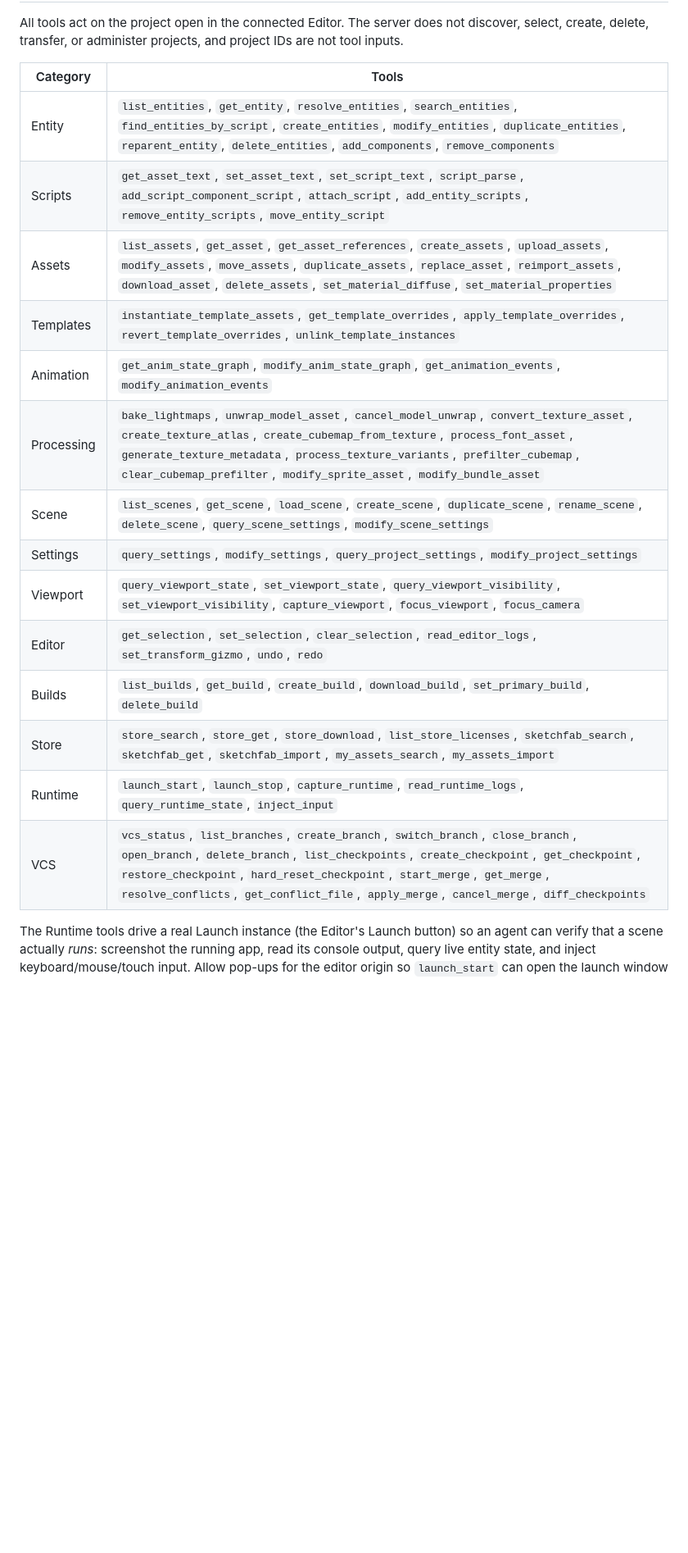
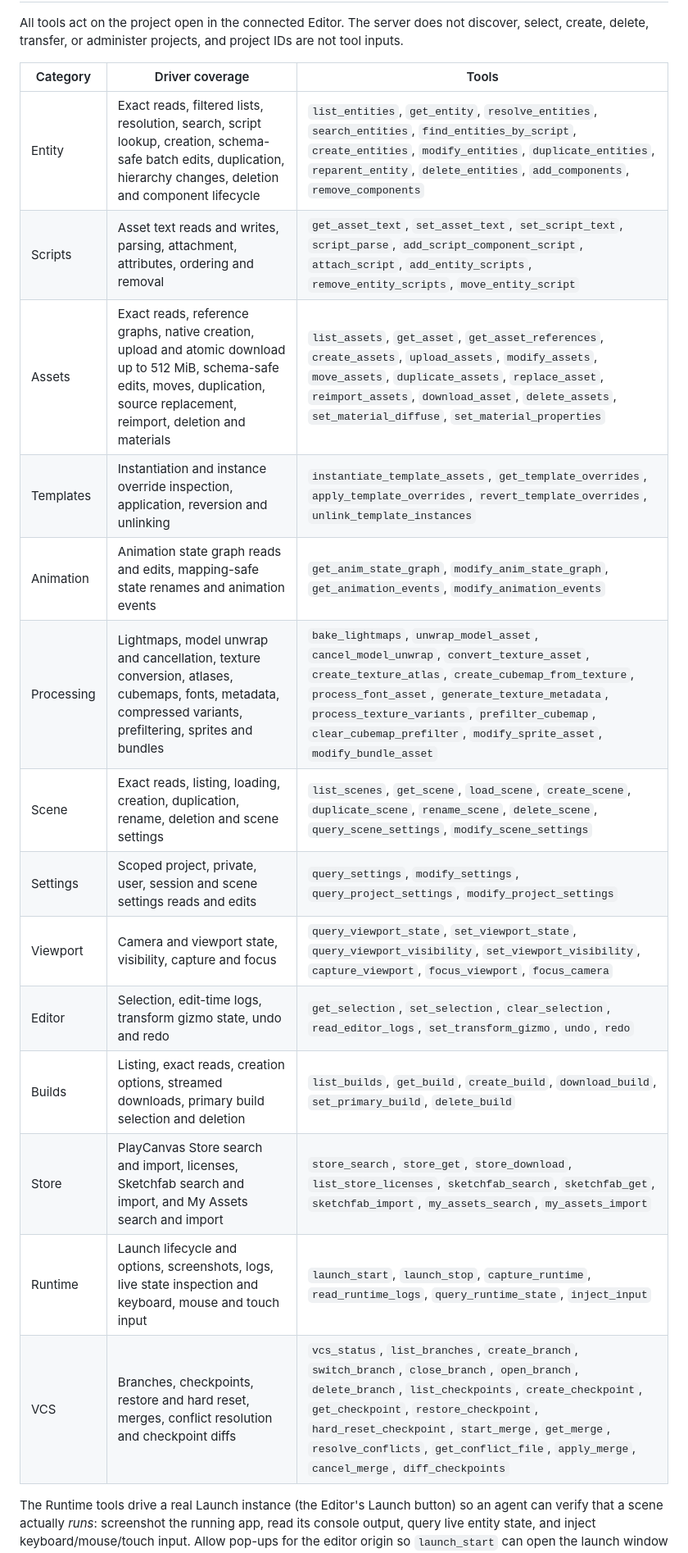
Before and after one commit to playcanvas/editor-mcp-server, a Markdown page: README.md, the part around one of its changes. Shown at 82% size. Drawn GitHub-style; blank space fills up the shorter version.

Commit message:
docs: document full Editor driver coverage

```diff
--- a/README.md
+++ b/README.md
@@ -88,22 +88,22 @@ You can now issue commands from your MCP client.
 
 All tools act on the project open in the connected Editor. The server does not discover, select, create, delete, transfer, or administer projects, and project IDs are not tool inputs.
 
-| Category | Tools |
-| --- | --- |
-| Entity | `list_entities`, `get_entity`, `resolve_entities`, `search_entities`, `find_entities_by_script`, `create_entities`, `modify_entities`, `duplicate_entities`, `reparent_entity`, `delete_entities`, `add_components`, `remove_components` |
-| Scripts | `get_asset_text`, `set_asset_text`, `set_script_text`, `script_parse`, `add_script_component_script`, `attach_script`, `add_entity_scripts`, `remove_entity_scripts`, `move_entity_script` |
-| Assets | `list_assets`, `get_asset`, `get_asset_references`, `create_assets`, `upload_assets`, `modify_assets`, `move_assets`, `duplicate_assets`, `replace_asset`, `reimport_assets`, `download_asset`, `delete_assets`, `set_material_diffuse`, `set_material_properties` |
-| Templates | `instantiate_template_assets`, `get_template_overrides`, `apply_template_overrides`, `revert_template_overrides`, `unlink_template_instances` |
-| Animation | `get_anim_state_graph`, `modify_anim_state_graph`, `get_animation_events`, `modify_animation_events` |
-| Processing | `bake_lightmaps`, `unwrap_model_asset`, `cancel_model_unwrap`, `convert_texture_asset`, `create_texture_atlas`, `create_cubemap_from_texture`, `process_font_asset`, `generate_texture_metadata`, `process_texture_variants`, `prefilter_cubemap`, `clear_cubemap_prefilter`, `modify_sprite_asset`, `modify_bundle_asset` |
-| Scene | `list_scenes`, `get_scene`, `load_scene`, `create_scene`, `duplicate_scene`, `rename_scene`, `delete_scene`, `query_scene_settings`, `modify_scene_settings` |
-| Settings | `query_settings`, `modify_settings`, `query_project_settings`, `modify_project_settings` |
-| Viewport | `query_viewport_state`, `set_viewport_state`, `query_viewport_visibility`, `set_viewport_visibility`, `capture_viewport`, `focus_viewport`, `focus_camera` |
-| Editor | `get_selection`, `set_selection`, `clear_selection`, `read_editor_logs`, `set_transform_gizmo`, `undo`, `redo` |
-| Builds | `list_builds`, `get_build`, `create_build`, `download_build`, `set_primary_build`, `delete_build` |
-| Store | `store_search`, `store_get`, `store_download`, `list_store_licenses`, `sketchfab_search`, `sketchfab_get`, `sketchfab_import`, `my_assets_search`, `my_assets_import` |
-| Runtime | `launch_start`, `launch_stop`, `capture_runtime`, `read_runtime_logs`, `query_runtime_state`, `inject_input` |
-| VCS | `vcs_status`, `list_branches`, `create_branch`, `switch_branch`, `close_branch`, `open_branch`, `delete_branch`, `list_checkpoints`, `create_checkpoint`, `get_checkpoint`, `restore_checkpoint`, `hard_reset_checkpoint`, `start_merge`, `get_merge`, `resolve_conflicts`, `get_conflict_file`, `apply_merge`, `cancel_merge`, `diff_checkpoints` |
+| Category | Driver coverage | Tools |
+| --- | --- | --- |
+| Entity | Exact reads, filtered lists, resolution, search, script lookup, creation, schema-safe batch edits, duplication, hierarchy changes, deletion and component lifecycle | `list_entities`, `get_entity`, `resolve_entities`, `search_entities`, `find_entities_by_script`, `create_entities`, `modify_entities`, `duplicate_entities`, `reparent_entity`, `delete_entities`, `add_components`, `remove_components` |
+| Scripts | Asset text reads and writes, parsing, attachment, attributes, ordering and removal | `get_asset_text`, `set_asset_text`, `set_script_text`, `script_parse`, `add_script_component_script`, `attach_script`, `add_entity_scripts`, `remove_entity_scripts`, `move_entity_script` |
+| Assets | Exact reads, reference graphs, native creation, upload and atomic download up to 512 MiB, schema-safe edits, moves, duplication, source replacement, reimport, deletion and materials | `list_assets`, `get_asset`, `get_asset_references`, `create_assets`, `upload_assets`, `modify_assets`, `move_assets`, `duplicate_assets`, `replace_asset`, `reimport_assets`, `download_asset`, `delete_assets`, `set_material_diffuse`, `set_material_properties` |
+| Templates | Instantiation and instance override inspection, application, reversion and unlinking | `instantiate_template_assets`, `get_template_overrides`, `apply_template_overrides`, `revert_template_overrides`, `unlink_template_instances` |
+| Animation | Animation state graph reads and edits, mapping-safe state renames and animation events | `get_anim_state_graph`, `modify_anim_state_graph`, `get_animation_events`, `modify_animation_events` |
+| Processing | Lightmaps, model unwrap and cancellation, texture conversion, atlases, cubemaps, fonts, metadata, compressed variants, prefiltering, sprites and bundles | `bake_lightmaps`, `unwrap_model_asset`, `cancel_model_unwrap`, `convert_texture_asset`, `create_texture_atlas`, `create_cubemap_from_texture`, `process_font_asset`, `generate_texture_metadata`, `process_texture_variants`, `prefilter_cubemap`, `clear_cubemap_prefilter`, `modify_sprite_asset`, `modify_bundle_asset` |
+| Scene | Exact reads, listing, loading, creation, duplication, rename, deletion and scene settings | `list_scenes`, `get_scene`, `load_scene`, `create_scene`, `duplicate_scene`, `rename_scene`, `delete_scene`, `query_scene_settings`, `modify_scene_settings` |
+| Settings | Scoped project, private, user, session and scene settings reads and edits | `query_settings`, `modify_settings`, `query_project_settings`, `modify_project_settings` |
+| Viewport | Camera and viewport state, visibility, capture and focus | `query_viewport_state`, `set_viewport_state`, `query_viewport_visibility`, `set_viewport_visibility`, `capture_viewport`, `focus_viewport`, `focus_camera` |
+| Editor | Selection, edit-time logs, transform gizmo state, undo and redo | `get_selection`, `set_selection`, `clear_selection`, `read_editor_logs`, `set_transform_gizmo`, `undo`, `redo` |
+| Builds | Listing, exact reads, creation options, streamed downloads, primary build selection and deletion | `list_builds`, `get_build`, `create_build`, `download_build`, `set_primary_build`, `delete_build` |
+| Store | PlayCanvas Store search and import, licenses, Sketchfab search and import, and My Assets search and import | `store_search`, `store_get`, `store_download`, `list_store_licenses`, `sketchfab_search`, `sketchfab_get`, `sketchfab_import`, `my_assets_search`, `my_assets_import` |
+| Runtime | Launch lifecycle and options, screenshots, logs, live state inspection and keyboard, mouse and touch input | `launch_start`, `launch_stop`, `capture_runtime`, `read_runtime_logs`, `query_runtime_state`, `inject_input` |
+| VCS | Branches, checkpoints, restore and hard reset, merges, conflict resolution and checkpoint diffs | `vcs_status`, `list_branches`, `create_branch`, `switch_branch`, `close_branch`, `open_branch`, `delete_branch`, `list_checkpoints`, `create_checkpoint`, `get_checkpoint`, `restore_checkpoint`, `hard_reset_checkpoint`, `start_merge`, `get_merge`, `resolve_conflicts`, `get_conflict_file`, `apply_merge`, `cancel_merge`, `diff_checkpoints` |
 
 The Runtime tools drive a real Launch instance (the Editor's Launch button) so an agent can verify that a scene actually *runs*: screenshot the running app, read its console output, query live entity state, and inject keyboard/mouse/touch input. Allow pop-ups for the editor origin so `launch_start` can open the launch window — it reuses your existing PlayCanvas login session.
 
```
Also changed, not shown: other parts of README.md (+1 -1 lines).
